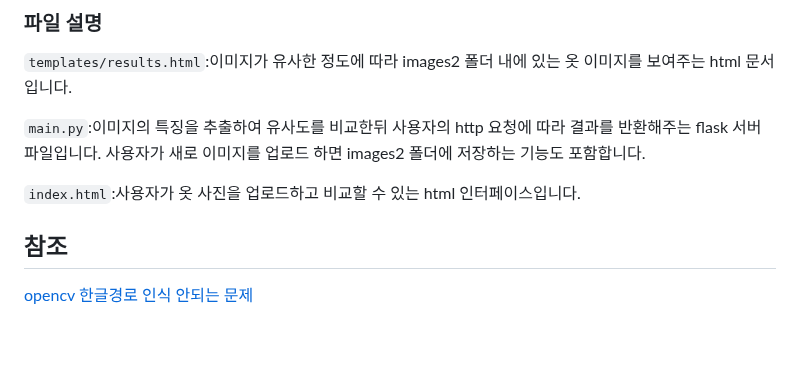
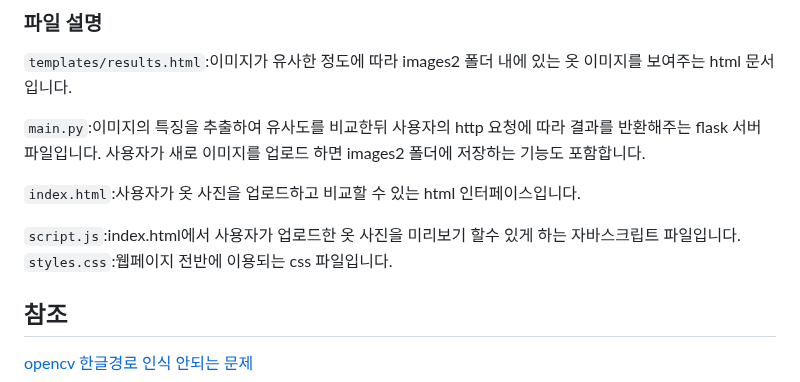
Before and after one commit to younghun1124/Whose-clothes-are-these, a Markdown page: README.md, the part around one of its changes. GitHub-like rendering; blank space fills up the shorter version.

````diff
--- a/README.md
+++ b/README.md
@@ -62,7 +64,8 @@
 
 ```index.html```:사용자가 옷 사진을 업로드하고 비교할 수 있는 html 인터페이스입니다.
 
-
+```script.js```:index.html에서 사용자가 업로드한 옷 사진을 미리보기 할수 있게 하는 자바스크립트 파일입니다.
+```styles.css```:웹페이지 전반에 이용되는 css 파일입니다.
 ## 참조
 
 [opencv 한글경로 인식 안되는 문제](https://bskyvision.com/entry/python-cv2imread-%ED%95%9C%EA%B8%80-%ED%8C%8C%EC%9D%BC-%EA%B2%BD%EB%A1%9C-%EC%9D%B8%EC%8B%9D%EC%9D%84-%EB%AA%BB%ED%95%98%EB%8A%94-%EB%AC%B8%EC%A0%9C-%ED%95%B4%EA%B2%B0-%EB%B0%A9%EB%B2%95)
````
Also changed, not shown: other parts of README.md (+4 -2 lines).
